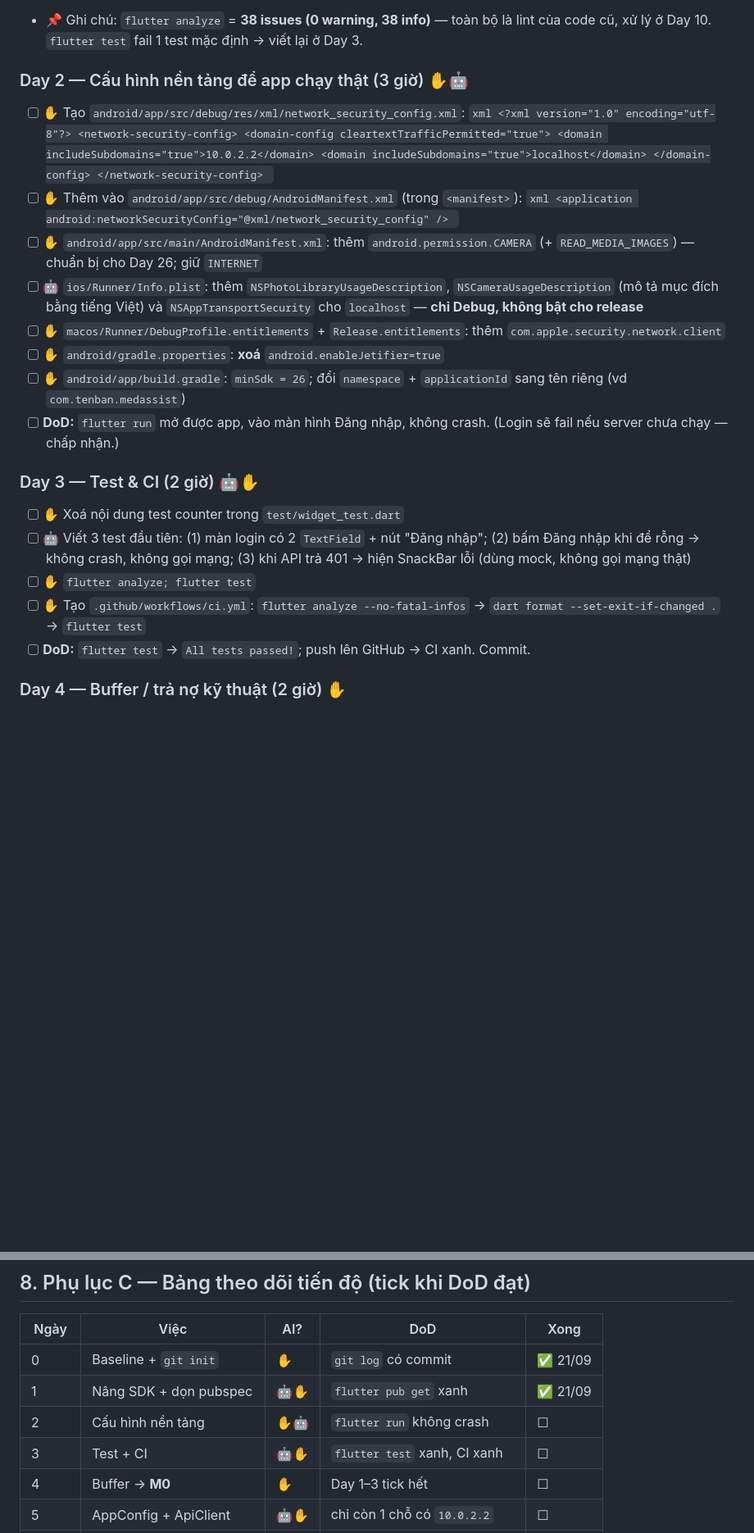
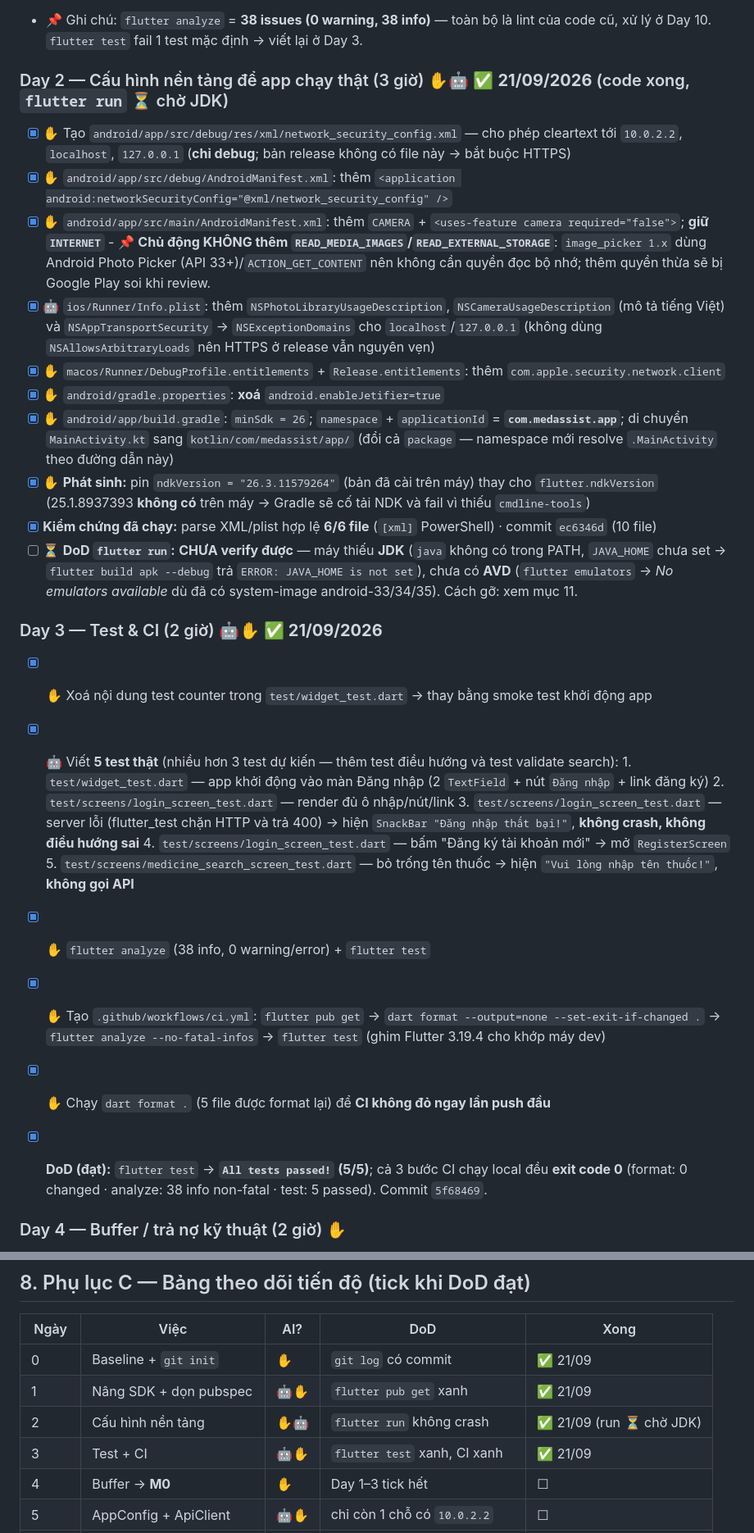
Before and after one commit to TuanAnhNo04/ProjectAI, a Markdown page: docs/ROADMAP.md, 2 parts joined by grey strips. Shown at 82% size. GitHub-like rendering; blank space fills up the shorter version.

Commit message:
docs: log Day 2-3 execution (platform config done, tests green, JDK/AVD blocker)

````diff
--- a/docs/ROADMAP.md
+++ b/docs/ROADMAP.md
@@ -74,34 +74,32 @@
 - [x] **DoD (đạt):** `pubspec.lock` mới có **9 direct deps** (đủ 100% khai báo), `sdks: dart >=3.3.0, flutter >=3.19.0`
 - 📌 Ghi chú: `flutter analyze` = **38 issues (0 warning, 38 info)** — toàn bộ là lint của code cũ, xử lý ở Day 10. `flutter test` fail 1 test mặc định → viết lại ở Day 3.
 
-### Day 2 — Cấu hình nền tảng để app chạy thật (3 giờ) ✋🤖
-- [ ] ✋ Tạo `android/app/src/debug/res/xml/network_security_config.xml`:
-      ```xml
-      <?xml version="1.0" encoding="utf-8"?>
-      <network-security-config>
-        <domain-config cleartextTrafficPermitted="true">
-          <domain includeSubdomains="true">10.0.2.2</domain>
-          <domain includeSubdomains="true">localhost</domain>
-        </domain-config>
-      </network-security-config>
-      ```
-- [ ] ✋ Thêm vào `android/app/src/debug/AndroidManifest.xml` (trong `<manifest>`):
-      ```xml
-      <application android:networkSecurityConfig="@xml/network_security_config" />
-      ```
-- [ ] ✋ `android/app/src/main/AndroidManifest.xml`: thêm `android.permission.CAMERA` (+ `READ_MEDIA_IMAGES`) — chuẩn bị cho Day 26; giữ `INTERNET`
-- [ ] 🤖 `ios/Runner/Info.plist`: thêm `NSPhotoLibraryUsageDescription`, `NSCameraUsageDescription` (mô tả mục đích bằng tiếng Việt) và `NSAppTransportSecurity` cho `localhost` — **chỉ Debug, không bật cho release**
-- [ ] ✋ `macos/Runner/DebugProfile.entitlements` + `Release.entitlements`: thêm `com.apple.security.network.client`
-- [ ] ✋ `android/gradle.properties`: **xoá** `android.enableJetifier=true`
-- [ ] ✋ `android/app/build.gradle`: `minSdk = 26`; đổi `namespace` + `applicationId` sang tên riêng (vd `com.tenban.medassist`)
-- [ ] **DoD:** `flutter run` mở được app, vào màn hình Đăng nhập, không crash. (Login sẽ fail nếu server chưa chạy — chấp nhận.)
+### Day 2 — Cấu hình nền tảng để app chạy thật (3 giờ) ✋🤖 ✅ **21/09/2026** (code xong, `flutter run` ⏳ chờ JDK)
+- [x] ✋ Tạo `android/app/src/debug/res/xml/network_security_config.xml` — cho phép cleartext tới `10.0.2.2`, `localhost`, `127.0.0.1` (**chỉ debug**; bản release không có file này → bắt buộc HTTPS)
+- [x] ✋ `android/app/src/debug/AndroidManifest.xml`: thêm `<application android:networkSecurityConfig="@xml/network_security_config" />`
+- [x] ✋ `android/app/src/main/AndroidManifest.xml`: thêm `CAMERA` + `<uses-feature camera required="false">`; **giữ `INTERNET`**
+      - 📌 **Chủ động KHÔNG thêm `READ_MEDIA_IMAGES`/`READ_EXTERNAL_STORAGE`**: `image_picker 1.x` dùng Android Photo Picker (API 33+)/`ACTION_GET_CONTENT` nên không cần quyền đọc bộ nhớ; thêm quyền thừa sẽ bị Google Play soi khi review.
+- [x] 🤖 `ios/Runner/Info.plist`: thêm `NSPhotoLibraryUsageDescription`, `NSCameraUsageDescription` (mô tả tiếng Việt) và `NSAppTransportSecurity` → `NSExceptionDomains` cho `localhost`/`127.0.0.1` (không dùng `NSAllowsArbitraryLoads` nên HTTPS ở release vẫn nguyên vẹn)
+- [x] ✋ `macos/Runner/DebugProfile.entitlements` + `Release.entitlements`: thêm `com.apple.security.network.client`
+- [x] ✋ `android/gradle.properties`: **xoá** `android.enableJetifier=true`
+- [x] ✋ `android/app/build.gradle`: `minSdk = 26`; `namespace` + `applicationId` = **`com.medassist.app`**; di chuyển `MainActivity.kt` sang `kotlin/com/medassist/app/` (đổi cả `package` — namespace mới resolve `.MainActivity` theo đường dẫn này)
+- [x] ✋ **Phát sinh:** pin `ndkVersion = "26.3.11579264"` (bản đã cài trên máy) thay cho `flutter.ndkVersion` (25.1.8937393 **không có** trên máy → Gradle sẽ cố tải NDK và fail vì thiếu `cmdline-tools`)
+- [x] **Kiểm chứng đã chạy:** parse XML/plist hợp lệ **6/6 file** (`[xml]` PowerShell) · commit `ec6346d` (10 file)
+- [ ] ⏳ **DoD `flutter run`:** **CHƯA verify được** — máy thiếu **JDK** (`java` không có trong PATH, `JAVA_HOME` chưa set → `flutter build apk --debug` trả `ERROR: JAVA_HOME is not set`), chưa có **AVD** (`flutter emulators` → *No emulators available* dù đã có system-image android-33/34/35). Cách gỡ: xem mục 11.
 
-### Day 3 — Test & CI (2 giờ) 🤖✋
-- [ ] ✋ Xoá nội dung test counter trong `test/widget_test.dart`
-- [ ] 🤖 Viết 3 test đầu tiên: (1) màn login có 2 `TextField` + nút "Đăng nhập"; (2) bấm Đăng nhập khi để rỗng → không crash, không gọi mạng; (3) khi API trả 401 → hiện SnackBar lỗi (dùng mock, không gọi mạng thật)
-- [ ] ✋ `flutter analyze; flutter test`
-- [ ] ✋ Tạo `.github/workflows/ci.yml`: `flutter analyze --no-fatal-infos` → `dart format --set-exit-if-changed .` → `flutter test`
-- [ ] **DoD:** `flutter test` → `All tests passed!`; push lên GitHub → CI xanh. Commit.
+### Day 3 — Test & CI (2 giờ) 🤖✋ ✅ **21/09/2026**
+- [x] ✋ Xoá nội dung test counter trong `test/widget_test.dart` → thay bằng smoke test khởi động app
+- [x] 🤖 Viết **5 test thật** (nhiều hơn 3 test dự kiến — thêm test điều hướng và test validate search):
+      1. `test/widget_test.dart` — app khởi động vào màn Đăng nhập (2 `TextField` + nút `Đăng nhập` + link đăng ký)
+      2. `test/screens/login_screen_test.dart` — render đủ ô nhập/nút/link
+      3. `test/screens/login_screen_test.dart` — server lỗi (flutter_test chặn HTTP và trả 400) → hiện `SnackBar "Đăng nhập thất bại!"`, **không crash, không điều hướng sai**
+      4. `test/screens/login_screen_test.dart` — bấm "Đăng ký tài khoản mới" → mở `RegisterScreen`
+      5. `test/screens/medicine_search_screen_test.dart` — bỏ trống tên thuốc → hiện `"Vui lòng nhập tên thuốc!"`, **không gọi API**
+- [x] ✋ `flutter analyze` (38 info, 0 warning/error) + `flutter test`
+- [x] ✋ Tạo `.github/workflows/ci.yml`: `flutter pub get` → `dart format --output=none --set-exit-if-changed .` → `flutter analyze --no-fatal-infos` → `flutter test` (ghim Flutter 3.19.4 cho khớp máy dev)
+- [x] ✋ Chạy `dart format .` (5 file được format lại) để **CI không đỏ ngay lần push đầu**
+- [x] **DoD (đạt):** `flutter test` → **`All tests passed!` (5/5)**; cả 3 bước CI chạy local đều **exit code 0** (format: 0 changed · analyze: 38 info non-fatal · test: 5 passed). Commit `5f68469`.
+
 
 ### Day 4 — Buffer / trả nợ kỹ thuật (2 giờ) ✋
 - [ ] Xử lý phần trượt từ Day 1–3 (nâng Flutter thường phát sinh lỗi Gradle/CocoaPods)
@@ -337,8 +335,8 @@ Get-ChildItem -Recurse -File lib | ForEach-Object { "$($_.Length) $($_.FullName)
 |---|---|---|---|---|
 | 0 | Baseline + `git init` | ✋ | `git log` có commit | ✅ 21/09 |
 | 1 | Nâng SDK + dọn pubspec | 🤖✋ | `flutter pub get` xanh | ✅ 21/09 |
-| 2 | Cấu hình nền tảng | ✋🤖 | `flutter run` không crash | ☐ |
-| 3 | Test + CI | 🤖✋ | `flutter test` xanh, CI xanh | ☐ |
+| 2 | Cấu hình nền tảng | ✋🤖 | `flutter run` không crash | ✅ 21/09 (run ⏳ chờ JDK) |
+| 3 | Test + CI | 🤖✋ | `flutter test` xanh, CI xanh | ✅ 21/09 |
 | 4 | Buffer → **M0** | ✋ | Day 1–3 tick hết | ☐ |
 | 5 | AppConfig + ApiClient | 🤖✋ | chỉ còn 1 chỗ có `10.0.2.2` | ☐ |
 | 6 | Model typed | 🤖✋ | test models xanh | ☐ |
````
Also changed, not shown: other parts of docs/ROADMAP.md (+34 -1 lines).
